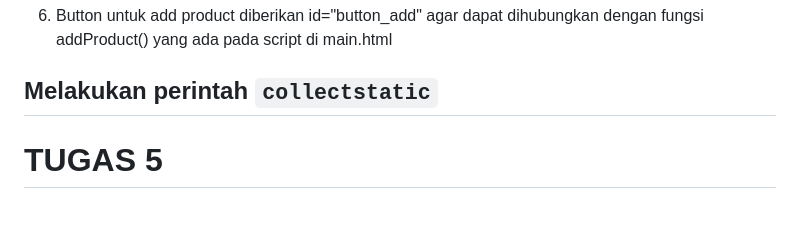
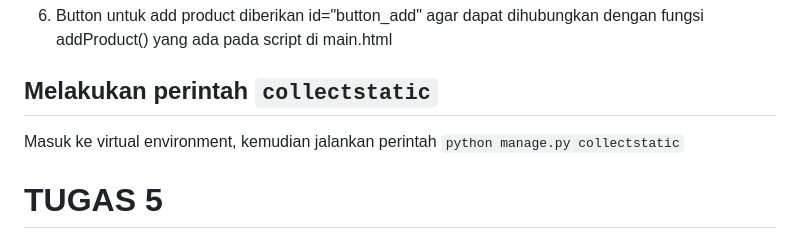
Before and after one commit to reyhanwiyasa/rey_inventory, a Markdown page: README.md, the part around the change. Rendered like a GitHub page; blank space fills up the shorter version.

Commit message:
update readme tugas 6

```diff
--- a/README.md
+++ b/README.md
@@ -120,7 +120,7 @@ path('create-product-ajax/', add_product_ajax, name='add_product_ajax'),
 6. Button untuk add product diberikan id="button_add" agar dapat dihubungkan dengan fungsi addProduct() yang ada pada script di main.html
 
 ## Melakukan perintah `collectstatic`
-
+Masuk ke virtual environment, kemudian jalankan perintah `python manage.py collectstatic`
 # TUGAS 5
 ## Element selector dan kapan menggunakannya
 Selector pada CSS digunakan untuk memilih _tag_ mana yang mau di-_style_. Saat menggunakan CSS, urutan prioritas pemilihan _style_ dari yang tertinggi ke yang terendah adalah inline, internal, dan external. Namun, terkadang kita bisa memiliki lebih dari satu tag yang sama saat menggunakan CSS namun kita ingin tag tersebut memiliki style yang berbeda. CSS Selectors inilah yang memili peran yang sangat penting bila terjadi kasus seperti itu. Contoh CSS Selectors :
```
